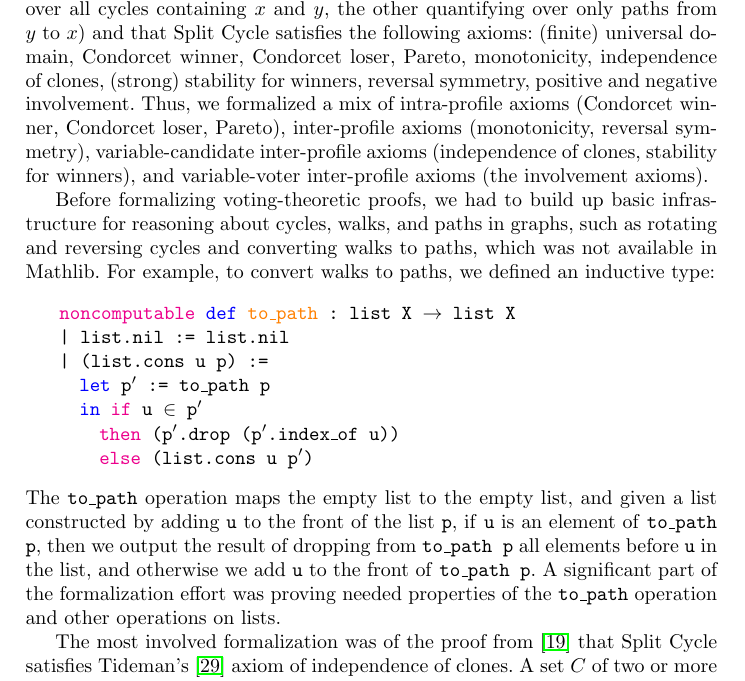
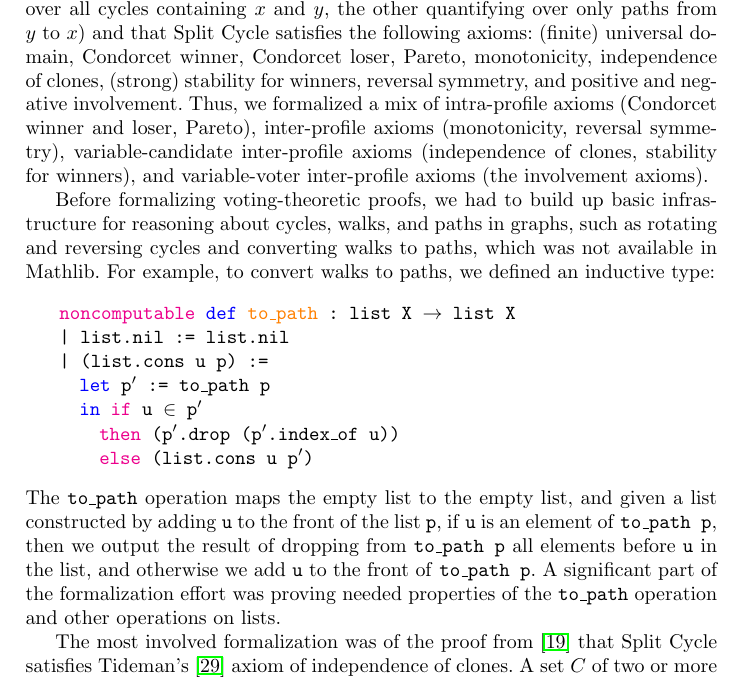
Before and after one commit to epacuit/lori2021, a LaTeX paper (VotingTheoryLEAN.tex): part of page 11 of 13, cut so that both start at the same text. Compiled offline with pdfLaTeX.

Commit message:
Finished first reading.

```diff
--- a/VotingTheoryLEAN.tex
+++ b/VotingTheoryLEAN.tex
@@ -430,7 +430,7 @@ The proof can be found in our online repository.
 
 \section{Theorems}\label{Theorems}
 
-As a proof of concept of formalizing theorems in the framework above, we verified most of the results concerning the Split Cycle voting method in \cite{HP2020}. In particular, we verified the equivalence of two definitions of Split Cycle (one quantifying over all cycles containing $x$ and $y$, the other quantifying over only paths from $y$ to $x$) and that Split Cycle satisfies the following axioms: (finite) universal domain, Condorcet winner, Condorcet loser, Pareto, monotonicity, independence of clones, (strong) stability for winners, reversal symmetry, positive and negative involvement. Thus, we formalized a mix of intra-profile axioms (Condorcet winner, Condorcet loser, Pareto), inter-profile axioms (monotonicity, reversal symmetry), variable-candidate inter-profile axioms (independence of clones, stability for winners), and variable-voter inter-profile axioms (the involvement axioms).
+As a proof of concept of formalizing theorems in the framework above, we verified most of the results concerning the Split Cycle voting method in \cite{HP2020}. In particular, we verified the equivalence of two definitions of Split Cycle (one quantifying over all cycles containing $x$ and $y$, the other quantifying over only paths from $y$ to $x$) and that Split Cycle satisfies the following axioms: (finite) universal domain, Condorcet winner, Condorcet loser, Pareto, monotonicity, independence of clones, (strong) stability for winners, reversal symmetry, and positive and negative involvement. Thus, we formalized a mix of intra-profile axioms (Condorcet winner and loser, Pareto), inter-profile axioms (monotonicity, reversal symmetry), variable-candidate inter-profile axioms (independence of clones, stability for winners), and variable-voter inter-profile axioms (the involvement axioms).
 
 
 % a variable-candidate axiom, independence of clones, and a variable-voter axiom, positive involvement.
@@ -445,7 +445,7 @@ Before formalizing voting-theoretic proofs, we had to build up basic infrastruct
  \item[]     \qquad  \texttt{\textcolor{magenta}{then} (p$'$.drop (p$'$.index\_of u))}
  \item[]       \qquad \texttt{\textcolor{magenta}{else} (list.cons u p$'$)}
  \end{itemize}
-The \texttt{to\_path} operation maps the empty list to the empty list, and given a list constructed by adding \texttt{u} to the front of the list \texttt{p},  if \texttt{u} is an element of \texttt{to\_path p}, then we output the result of dropping from \texttt{to\_path p} all elements before \texttt{u} in the list, and otherwise we add \texttt{u} to the front of \texttt{to\_path p}. A significant part of the formalization effort was proving needed properties of the \texttt{to\_path} operation and other operations on lists.
+The \texttt{to\_path} operation maps the empty list to the empty list, and given a list constructed by adding \texttt{u} to the front of the list \texttt{p},  if \texttt{u} is an element of \texttt{to\_path~p}, then we output the result of dropping from \texttt{to\_path p} all elements before \texttt{u} in the list, and otherwise we add \texttt{u} to the front of \texttt{to\_path p}. A significant part of the formalization effort was proving needed properties of the \texttt{to\_path} operation and other operations on lists.
 
 The most involved formalization was of the proof from \cite{HP2020} that Split Cycle satisfies Tideman's \cite{Tideman1987} axiom of independence of clones. A set $C$ of two or more candidates is a set of \textit{clones} in a profile $\mathbf{P}$ if no voter ranks any candidates outside of $C$ in between two candidates from $C$. Independence of clones for VSCCs states that (i) removing a clone from a profile should not change which non-clones win and (ii) removing a clone from a profile should not change whether at least one clone is among the winners (though which clone wins is allowed to change upon removing a clone). To formalize this axiom, we need a way of removing a candidate from a profile, which is accomplished as follows:
 \begin{itemize}
```
Also changed, not shown: VotingTheoryLEAN.pdf, 2 other files.
